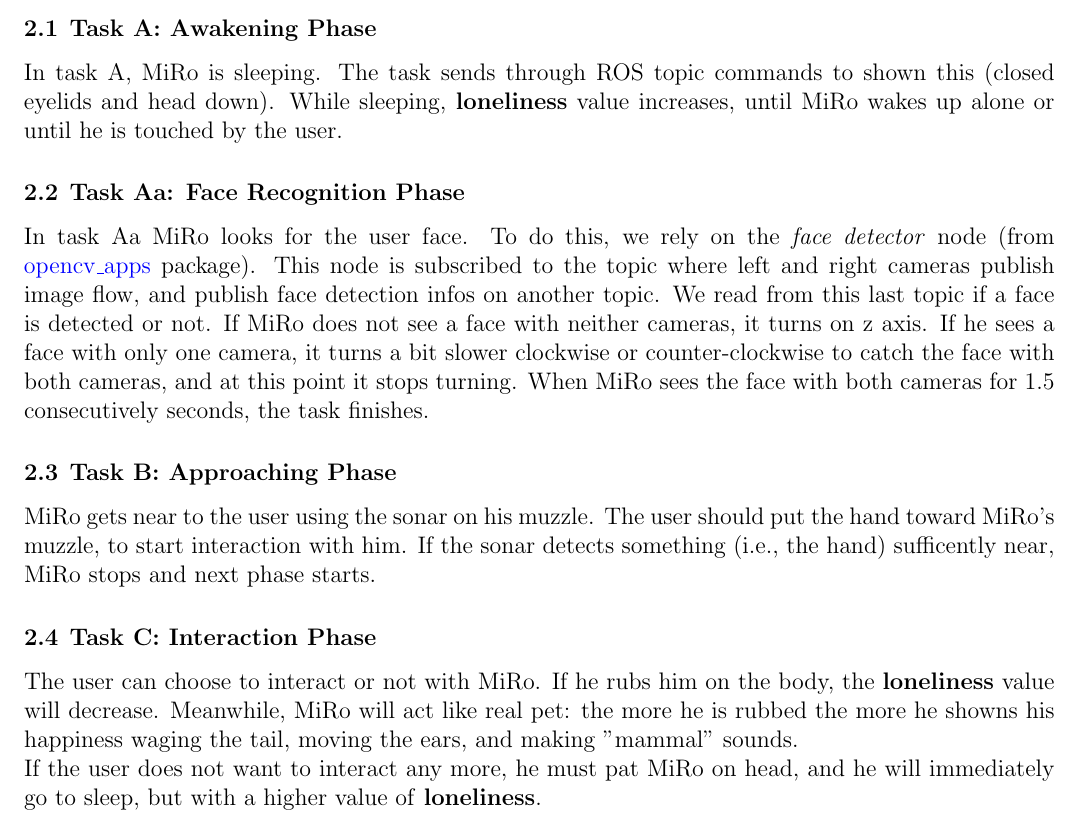
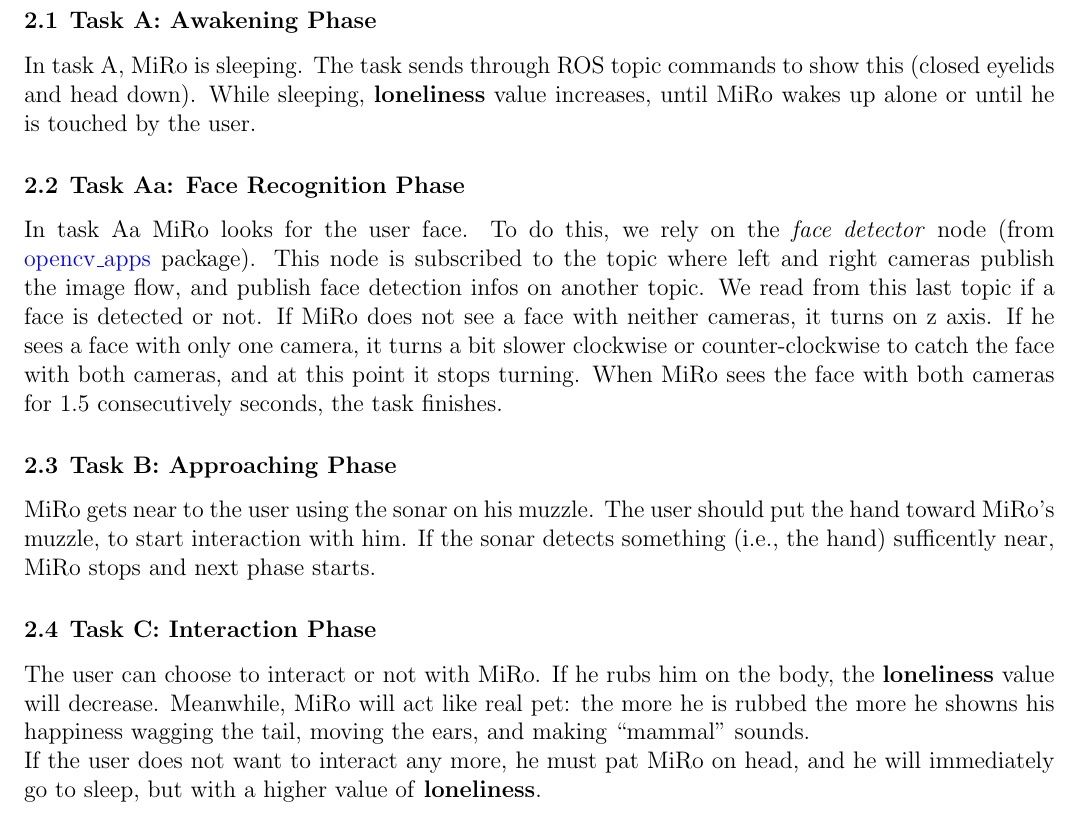
Before and after one commit to torydebra/Looking-for-Caresses, a LaTeX document (tex/SocialRepo.tex): part of page 2 of 2, cut so that both start at the same text. Compiled offline with pdfLaTeX.

Commit message:
correct pdf

```diff
--- a/tex/SocialRepo.tex
+++ b/tex/SocialRepo.tex
@@ -42,14 +41,14 @@ includefoot,heightrounded]{geometry}
 	\noindent The \textbf{coordinator} is a ROS node responsible to handle different classes related to the 4 different phases: Awakening (\ref{subsec:a}); Face Recognition (\ref{subsec:aa}); Approaching (\ref{subsec:b}); Interaction (\ref{subsec:c}).
 	\subsection{Task A: Awakening Phase}
 	\label{subsec:a}
-	In task A, MiRo is sleeping. The task sends through ROS topic commands to shown this (closed eyelids and head down). While sleeping, \textbf{loneliness} value increases, until MiRo wakes up alone or until he is touched by the user.
+	In task A, MiRo is sleeping. The task sends through ROS topic commands to show this (closed eyelids and head down). While sleeping, \textbf{loneliness} value increases, until MiRo wakes up alone or until he is touched by the user.
 	\subsection{Task Aa: Face Recognition Phase}	\label{subsec:aa}
-	In task Aa MiRo looks for the user face. To do this, we rely on the \textit{face detector} node  (from \href{http://wiki.ros.org/opencv_apps}{opencv\_apps} package). This node is subscribed to the topic where left and right cameras publish image flow, and publish face detection infos on another topic. We read from this last topic if a face is detected or not.
+	In task Aa MiRo looks for the user face. To do this, we rely on the \textit{face detector} node  (from \href{http://wiki.ros.org/opencv_apps}{opencv\_apps} package). This node is subscribed to the topic where left and right cameras publish the image flow, and publish face detection infos on another topic. We read from this last topic if a face is detected or not.
 	If MiRo does not see a face with neither cameras, it turns on z axis. If he sees a face with only one camera, it turns a bit slower clockwise or counter-clockwise to catch the face with both cameras, and at this point it stops turning. When MiRo sees the face with both cameras for 1.5 consecutively seconds, the task finishes.
 	\subsection{Task B: Approaching Phase}	\label{subsec:b}
 	MiRo gets near to the user using the sonar on his muzzle. The user should put the hand toward MiRo's muzzle, to start interaction with him. If the sonar detects something (i.e., the hand) sufficently near, MiRo stops and next phase starts.
 	\subsection{Task C: Interaction Phase} 	\label{subsec:c}
-	The user can choose to interact or not with MiRo. If he rubs him on the body, the \textbf{loneliness} value will decrease. Meanwhile, MiRo will act like real pet: the more he is rubbed the more he showns his happiness waging the tail, moving the ears, and making "mammal" sounds.\\
+	The user can choose to interact or not with MiRo. If he rubs him on the body, the \textbf{loneliness} value will decrease. Meanwhile, MiRo will act like real pet: the more he is rubbed the more he showns his happiness wagging the tail, moving the ears, and making ``mammal'' sounds.\\
 	If the user does not want to interact any more, he must pat MiRo on head, and he will immediately go to sleep, but with a higher value of \textbf{loneliness}.\\
 	To understand the touches, we use a node implemented by \href{https://github.com/EmaroLab/Miro_SocialRobot/blob/master/README.md}{others}.
 	The chance to make MiRo go to sleep increases if \textbf{loneliness} value decreases. After the interaction phase, the awakening phase is recalled and the cycle repeats.
```
Also changed, not shown: tex/SocialRepo.pdf, tex/SocialRepo.tex (9 more changed lines).
